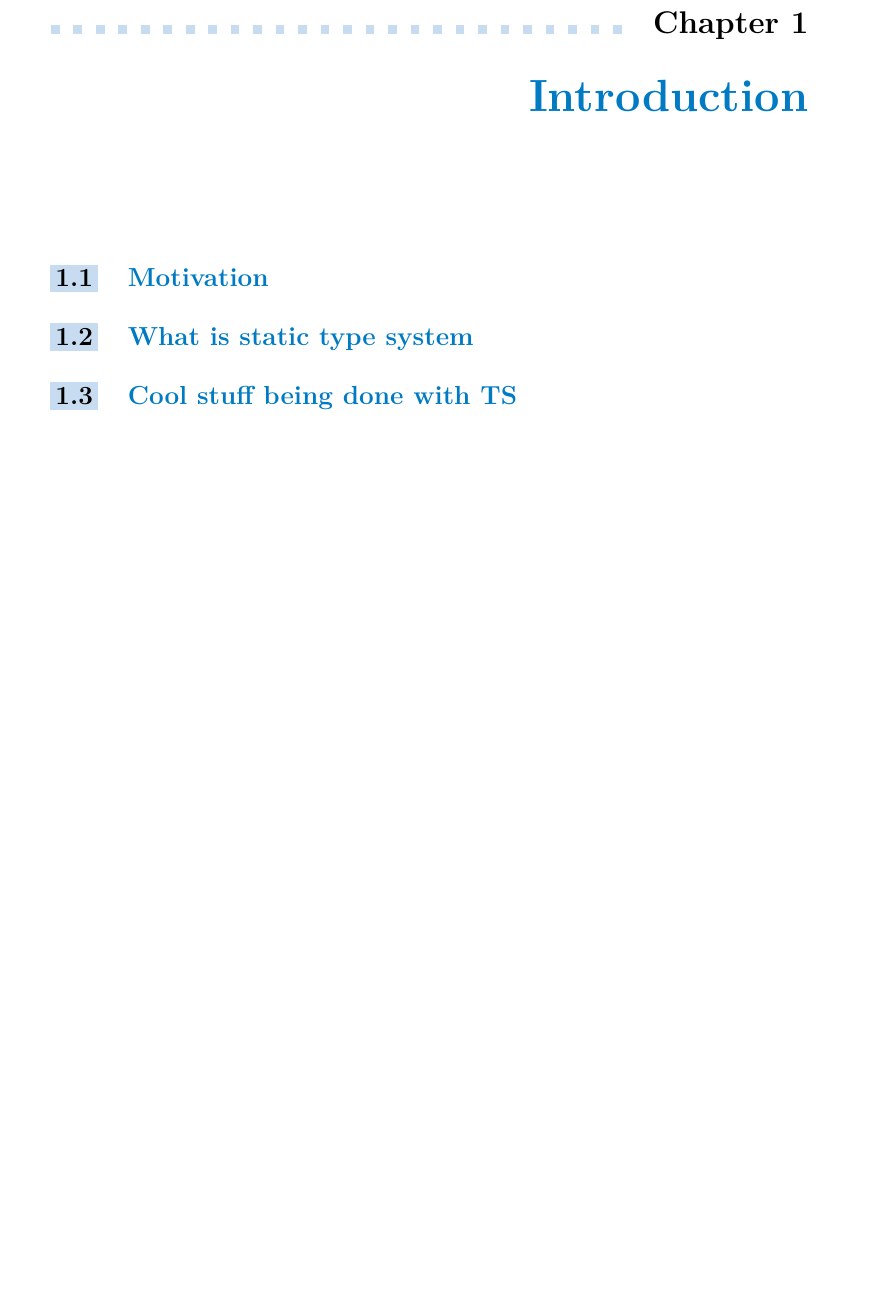
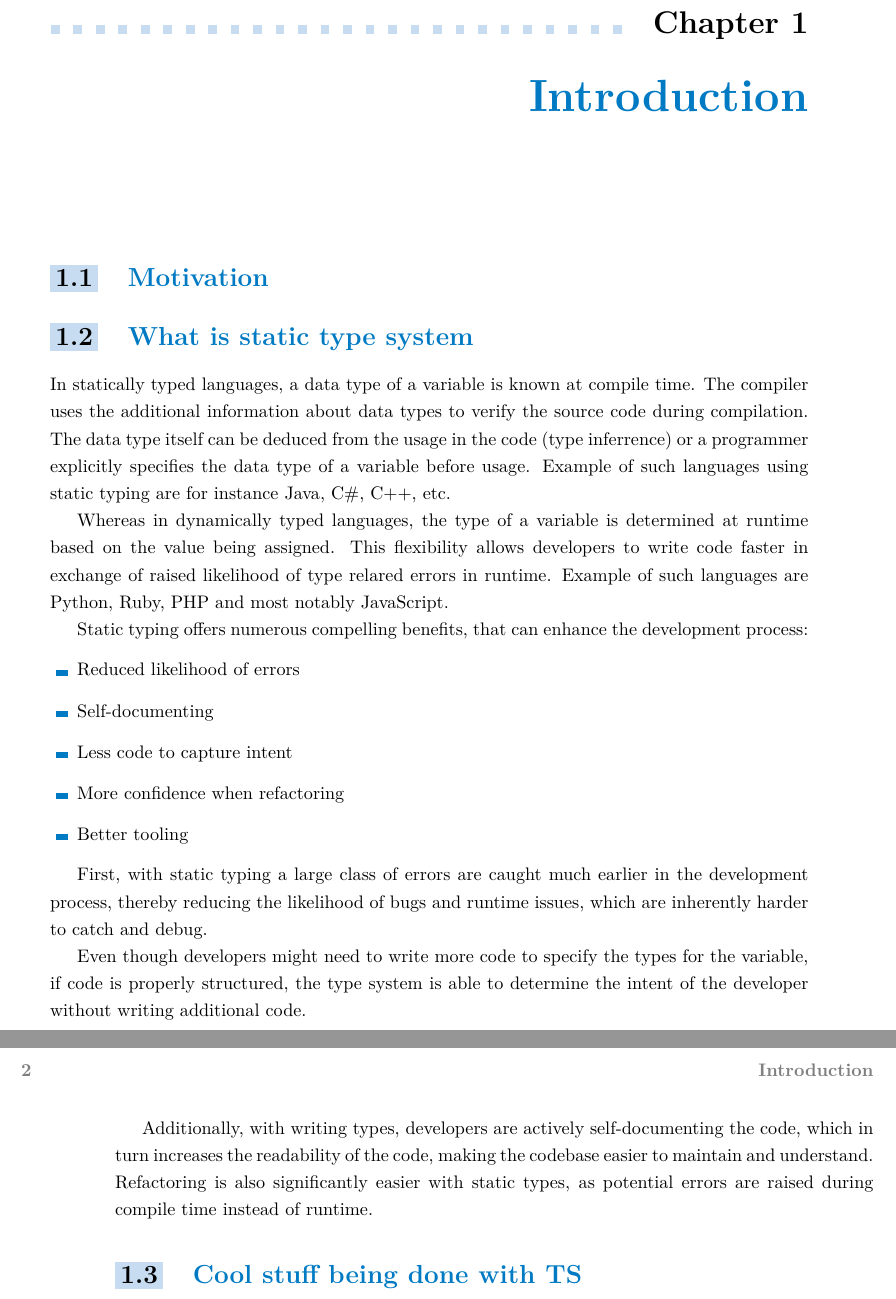
Before and after one commit to dqbd/ts-math-evaluate, a LaTeX thesis (thesis/ctufit-thesis.tex, which reads thesis/text/introduction/introduction.tex): part of page 13 of 33 before the commit and two parts of pages 13 and 14 of 33 after it, the two joined at a grey line, cut so that both start at the same text, the shorter picture padded with empty space. Compiled offline with pdfLaTeX.

Commit message:
More work

```diff
--- a/thesis/text/introduction/introduction.tex
+++ b/thesis/text/introduction/introduction.tex
@@ -5,4 +5,26 @@
 
 \section{What is static type system}
 
+In statically typed languages, a data type of a variable is known at compile time. The compiler uses the additional information about data types to verify the source code during compilation. The data type itself can be deduced from the usage in the code (type inferrence) or a programmer explicitly specifies the data type of a variable before usage. Example of such languages using static typing are for instance Java, C\#, C++, etc.
+
+Whereas in dynamically typed languages, the type of a variable is determined at runtime based on the value being assigned. This flexibility allows developers to write code faster in exchange of raised likelihood of type relared errors in runtime. Example of such languages are Python, Ruby, PHP and most notably JavaScript.
+
+Static typing offers numerous compelling benefits, that can enhance the development process:
+\begin{itemize}
+  \item Reduced likelihood of errors
+  \item Self-documenting
+  \item Less code to capture intent
+  \item More confidence when refactoring
+  \item Better tooling
+\end{itemize}
+
+First, with static typing a large class of errors are caught much earlier in the development process, thereby reducing the likelihood of bugs and runtime issues, which are inherently harder to catch and debug.
+
+Even though developers might need to write more code to specify the types for the variable, if code is properly structured, the type system is able to determine the intent of the developer without writing additional code.
+
+
+
+Additionally, with writing types, developers are actively self-documenting the code, which in turn increases the readability of the code, making the codebase easier to maintain and understand. Refactoring is also significantly easier with static types, as potential errors are raised during compile time instead of runtime.
+
+
 \section{Cool stuff being done with TS}
```
Also changed, not shown: thesis/sources.bib (+7 -0 lines), thesis/text/analysis/analysis.tex (+4 -2 lines), thesis/ctufit-thesis.pdf.
